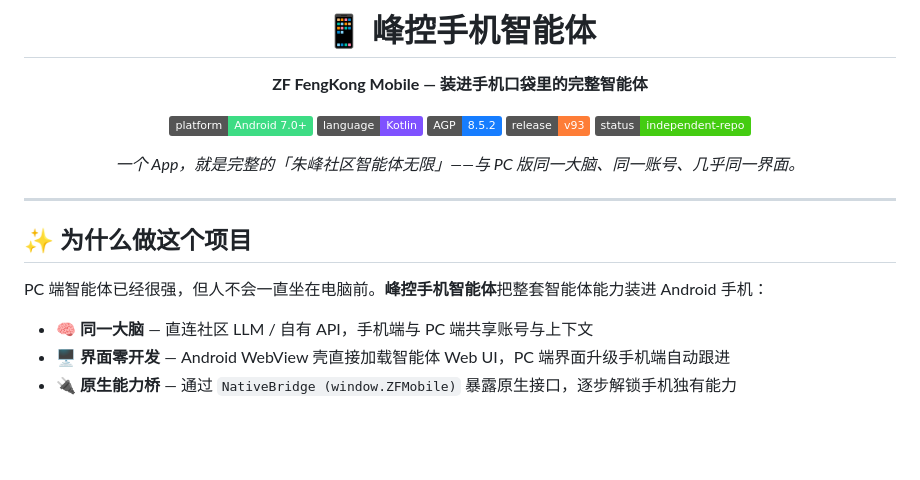
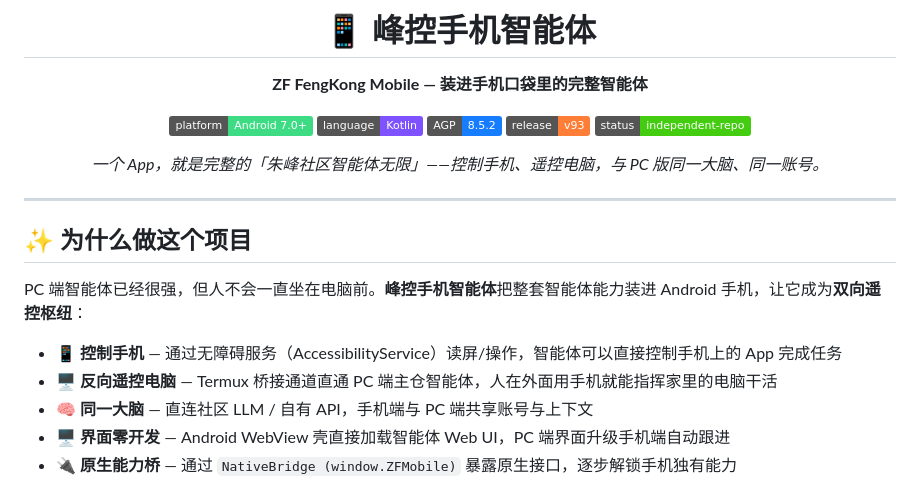
Before and after one commit to zf3dzf3dzf3d-ctrl/fengkong-app, a Markdown page: README.md, the part around the change. Rendered like a GitHub page; badges without logos; blank space fills up the shorter version.

Commit message:
docs: README 突出核心定位——控制手机+反向遥控电脑的双向遥控枢纽

```diff
--- a/README.md
+++ b/README.md
@@ -10,7 +10,7 @@
 [![Latest](https://img.shields.io/badge/release-v93-orange)]()
 [![Repo](https://img.shields.io/badge/status-independent--repo-success)]()
 
-*一个 App，就是完整的「朱峰社区智能体无限」——与 PC 版同一大脑、同一账号、几乎同一界面。*
+*一个 App，就是完整的「朱峰社区智能体无限」——控制手机、遥控电脑，与 PC 版同一大脑、同一账号。*
 
 </div>
 
@@ -18,8 +18,10 @@
 
 ## ✨ 为什么做这个项目
 
-PC 端智能体已经很强，但人不会一直坐在电脑前。**峰控手机智能体**把整套智能体能力装进 Android 手机：
+PC 端智能体已经很强，但人不会一直坐在电脑前。**峰控手机智能体**把整套智能体能力装进 Android 手机，让它成为**双向遥控枢纽**：
 
+- 📱 **控制手机** — 通过无障碍服务（AccessibilityService）读屏/操作，智能体可以直接控制手机上的 App 完成任务
+- 🖥️ **反向遥控电脑** — Termux 桥接通道直通 PC 端主仓智能体，人在外面用手机就能指挥家里的电脑干活
 - 🧠 **同一大脑** — 直连社区 LLM / 自有 API，手机端与 PC 端共享账号与上下文
 - 🖥️ **界面零开发** — Android WebView 壳直接加载智能体 Web UI，PC 端界面升级手机端自动跟进
 - 🔌 **原生能力桥** — 通过 `NativeBridge (window.ZFMobile)` 暴露原生接口，逐步解锁手机独有能力
```
